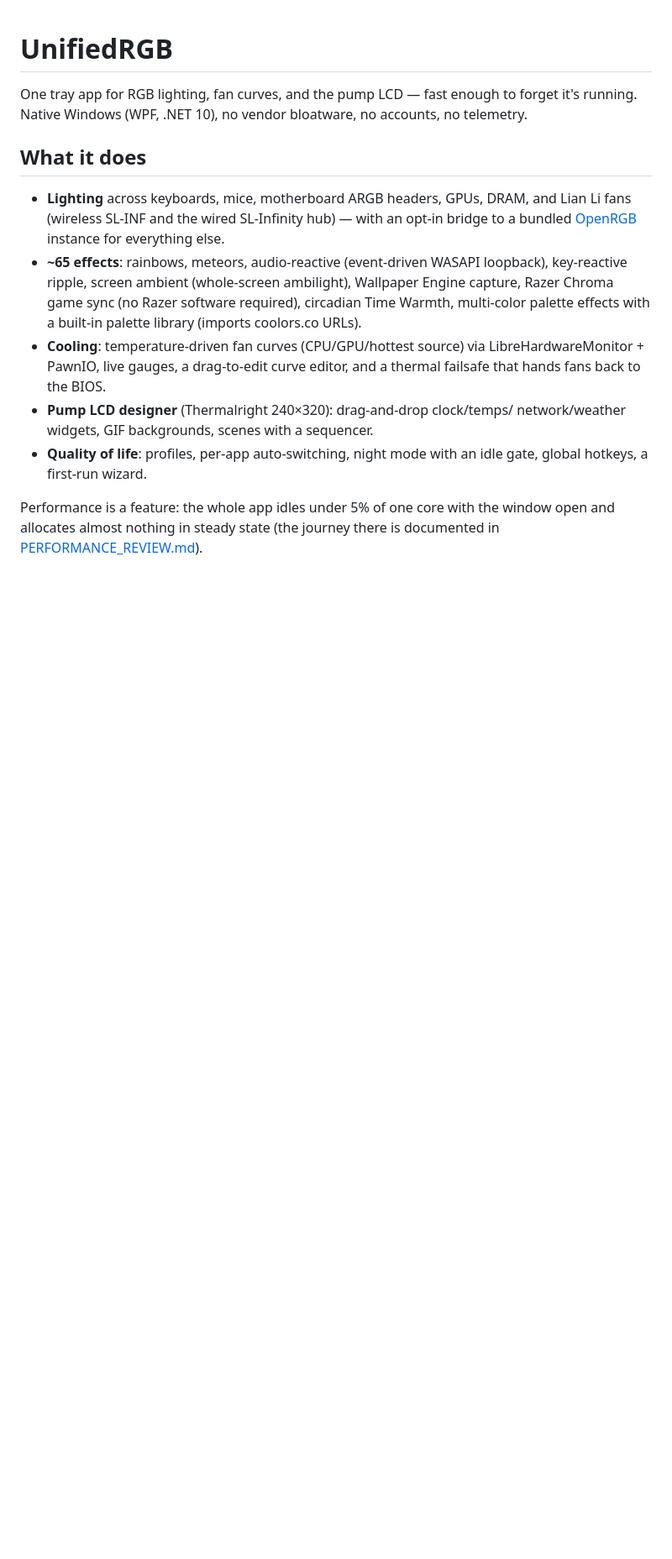
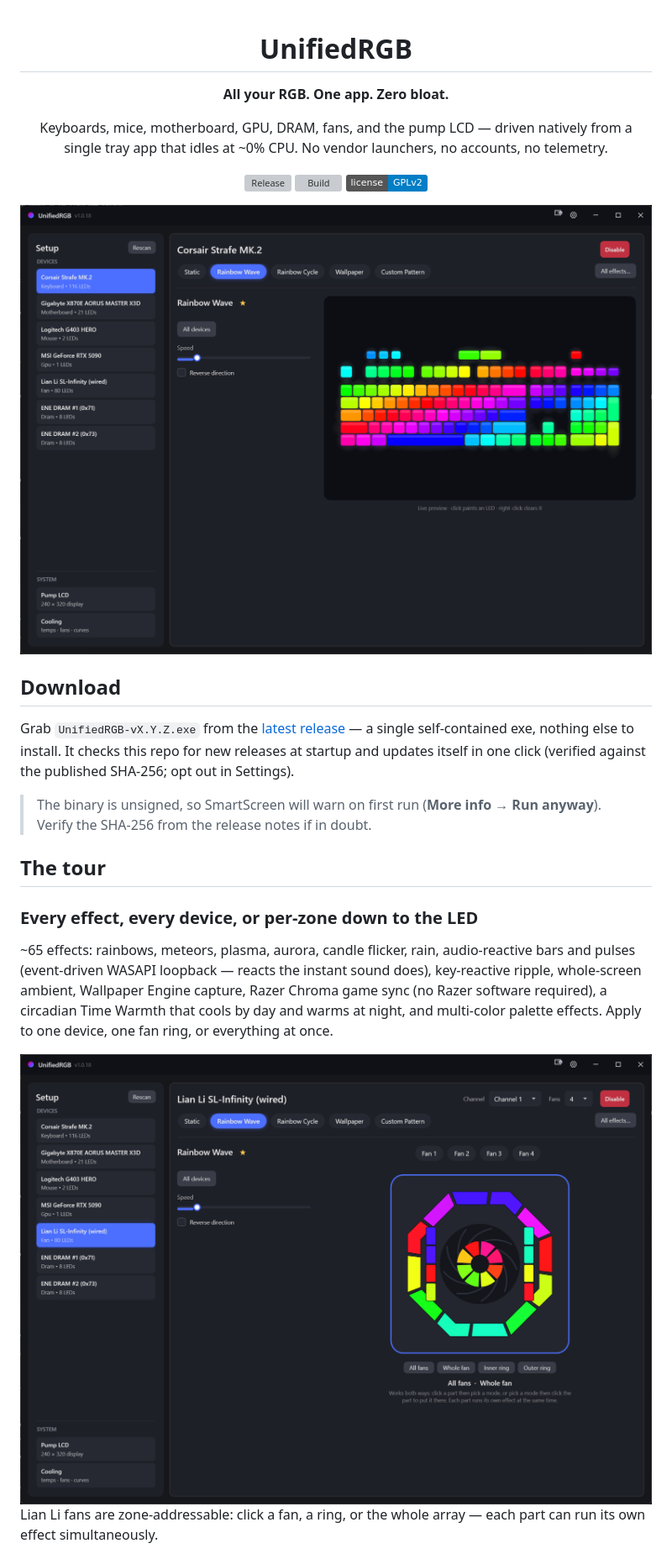
Before and after one commit to fikal/UnifiedRGB, a Markdown page: README.md, the part around one of its changes. Shown at 84% size. Drawn GitHub-style; pictures changed too: docs/img/keyboard.png (added), docs/img/lianli-zones.png (added); badges without logos; blank space fills up the shorter version; grey boxes are pictures that could not be loaded.

```diff
--- a/README.md
+++ b/README.md
@@ -1,28 +3,44 @@
 # UnifiedRGB
 
-One tray app for RGB lighting, fan curves, and the pump LCD — fast enough to
-forget it's running. Native Windows (WPF, .NET 10), no vendor bloatware, no
-accounts, no telemetry.
+**All your RGB. One app. Zero bloat.**
 
-## What it does
+Keyboards, mice, motherboard, GPU, DRAM, fans, and the pump LCD — driven
+natively from a single tray app that idles at ~0% CPU. No vendor launchers,
+no accounts, no telemetry.
 
-- **Lighting** across keyboards, mice, motherboard ARGB headers, GPUs, DRAM,
-  and Lian Li fans (wireless SL-INF and the wired SL-Infinity hub) — with an
-  opt-in bridge to a bundled [OpenRGB](https://openrgb.org) instance for
-  everything else.
-- **~65 effects**: rainbows, meteors, audio-reactive (event-driven WASAPI
-  loopback), key-reactive ripple, screen ambient (whole-screen ambilight),
-  Wallpaper Engine capture, Razer Chroma game sync (no Razer software
-  required), circadian Time Warmth, multi-color palette effects with a
-  built-in palette library (imports coolors.co URLs).
-- **Cooling**: temperature-driven fan curves (CPU/GPU/hottest source) via
-  LibreHardwareMonitor + PawnIO, live gauges, a drag-to-edit curve editor,
-  and a thermal failsafe that hands fans back to the BIOS.
-- **Pump LCD designer** (Thermalright 240×320): drag-and-drop clock/temps/
-  network/weather widgets, GIF backgrounds, scenes with a sequencer.
-- **Quality of life**: profiles, per-app auto-switching, night mode with an
-  idle gate, global hotkeys, a first-run wizard.
+[![Release](https://img.shields.io/github/v/release/fikal/UnifiedRGB)](https://github.com/fikal/UnifiedRGB/releases/latest)
+[![Build](https://img.shields.io/github/actions/workflow/status/fikal/UnifiedRGB/build.yml?branch=main)](https://github.com/fikal/UnifiedRGB/actions)
+[![License: GPL v2](https://img.shields.io/badge/license-GPLv2-blue)](LICENSE)
 
-Performance is a feature: the whole app idles under 5% of one core with the
-window open and allocates almost nothing in steady state (the journey there is
-documented in [PERFORMANCE_REVIEW.md](PERFORMANCE_REVIEW.md)).
+<img src="docs/img/keyboard.png" width="850" alt="Per-key lighting on a Corsair Strafe MK.2 with a live preview">
+
+</div>
+
+## Download
+
+Grab `UnifiedRGB-vX.Y.Z.exe` from the
+[latest release](https://github.com/fikal/UnifiedRGB/releases/latest) — a
+single self-contained exe, nothing else to install. It checks this repo for
+new releases at startup and updates itself in one click (verified against
+the published SHA-256; opt out in Settings).
+
+> The binary is unsigned, so SmartScreen will warn on first run
+> (**More info → Run anyway**). Verify the SHA-256 from the release notes if
+> in doubt.
+
+## The tour
+
+### Every effect, every device, or per-zone down to the LED
+
+~65 effects: rainbows, meteors, plasma, aurora, candle flicker, rain,
+audio-reactive bars and pulses (event-driven WASAPI loopback — reacts the
+instant sound does), key-reactive ripple, whole-screen ambient, Wallpaper
+Engine capture, Razer Chroma game sync (no Razer software required), a
+circadian Time Warmth that cools by day and warms at night, and multi-color
+palette effects. Apply to one device, one fan ring, or everything at once.
+
+<img src="docs/img/lianli-zones.png" width="850" alt="Lian Li SL-Infinity fans running Rainbow Wave with per-ring zone control">
+
+Lian Li fans are zone-addressable: click a fan, a ring, or the whole array —
+each part can run its own effect simultaneously.
+
```
Also changed, not shown: other parts of README.md (+55 -8 lines), docs/img/cooling.png (added), docs/img/lcd-designer.png (added), docs/img/lianli-audio.png (added), docs/img/palette-library.png (added).
